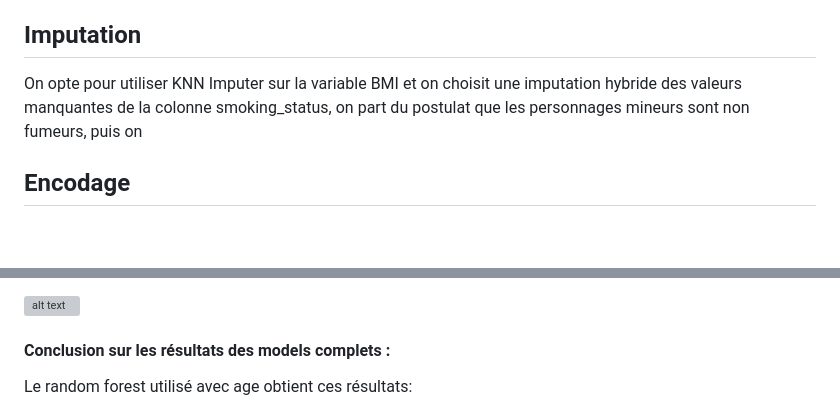
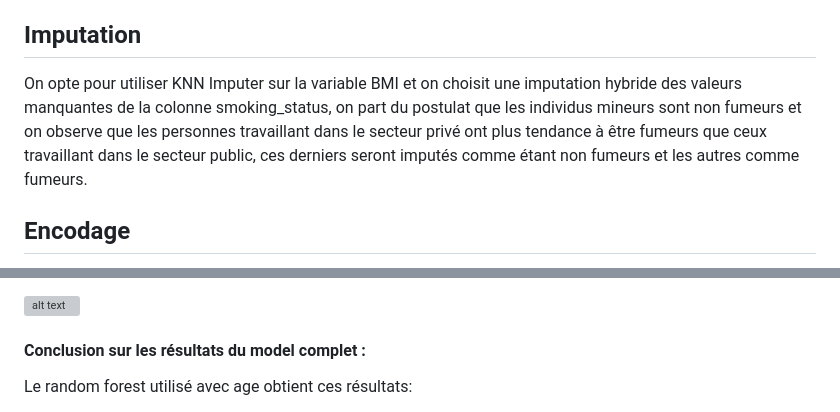
Before and after one commit to julienRactM/stroke-alert, a Markdown page: README.md, 2 parts joined by grey strips. Rendered like a GitHub page; blank space fills up the shorter version; grey boxes are pictures that could not be loaded.

Commit message:
[Update] fixed readme imputation part

```diff
--- a/README.md
+++ b/README.md
@@ -104,9 +104,7 @@ Nos deux groupes présentent des caractéristiques différentes. C'est pour cett
 
 ## Imputation
 
-On opte pour utiliser KNN Imputer sur la variable BMI et on choisit une imputation hybride des valeurs manquantes de la colonne smoking_status, on part du postulat que les personnages mineurs sont non fumeurs, puis on
-
-
+On opte pour utiliser KNN Imputer sur la variable BMI et on choisit une imputation hybride des valeurs manquantes de la colonne smoking_status, on part du postulat que les individus mineurs sont non fumeurs et on observe que les personnes travaillant dans le secteur privé ont plus tendance à être fumeurs que ceux travaillant dans le secteur public, ces derniers seront imputés comme étant non fumeurs et les autres comme fumeurs.
 
 
 
@@ -195,7 +194,7 @@ On choisit de conserver le model random forest et d'y rajouter les features que
 
 
 
-#### Conclusion sur les résultats des models complets :
+#### Conclusion sur les résultats du model complet :
 
 Le random forest utilisé avec age obtient ces résultats:
 * Accuracy : 0.78
```
Also changed, not shown: other parts of README.md (+1 -0 lines).
